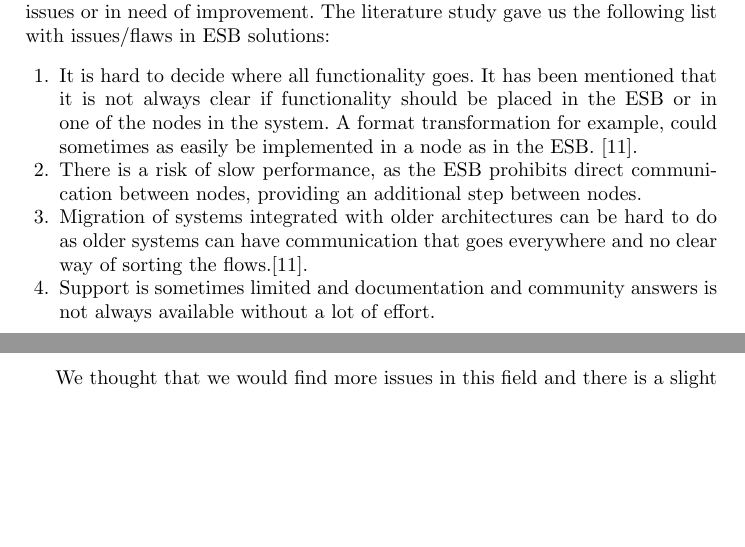
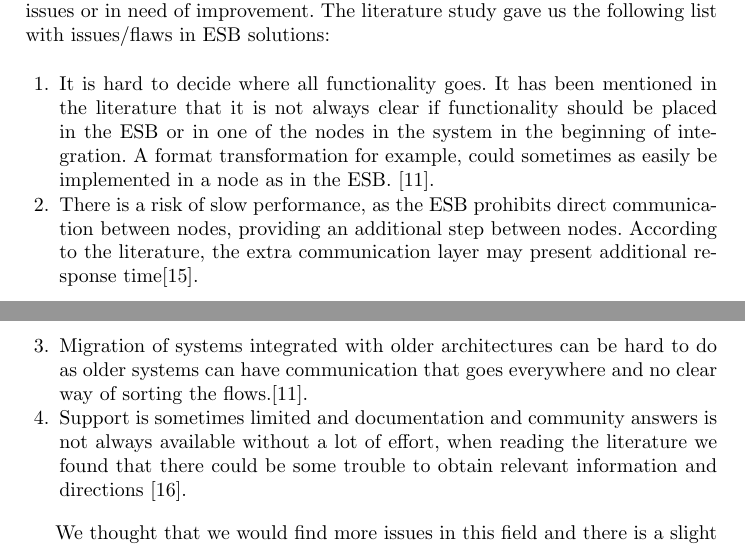
Before and after one commit to zpooky/some-kind-of-project, a LaTeX thesis (thesis.tex): two parts of pages 11 and 12 of 27, joined at a grey line, cut so that both start at the same text, the shorter picture padded with empty space. Compiled offline with pdfLaTeX.

Commit message:
Final shit

```diff
--- a/thesis.tex
+++ b/thesis.tex
@@ -232,10 +232,10 @@ Besides these, all documents have one common denominator: They handle aspects of
 The literature study gave us the following list with issues/flaws in ESB solutions:
 
 \begin{enumerate}
-\item It is hard to decide where all functionality goes. It has been mentioned that it is not always clear if functionality should be placed in the ESB or in one of the nodes in the system. A format transformation for example, could sometimes as easily be implemented in a node as in the ESB.  \cite{ortiz07}.
-\item There is a risk of slow performance, as the ESB prohibits direct communication between nodes, providing an additional step between nodes.
+\item It is hard to decide where all functionality goes. It has been mentioned in the literature that it is not always clear if functionality should be placed in the ESB or in one of the nodes in the system in the beginning of integration. A format transformation for example, could sometimes as easily be implemented in a node as in the ESB.  \cite{ortiz07}.
+\item There is a risk of slow performance, as the ESB prohibits direct communication between nodes, providing an additional step between nodes. According to the literature, the extra communication layer may present additional response time\cite{sanjay11}.
 \item Migration of systems integrated with older architectures can be hard to do as older systems can have communication that goes everywhere and no clear way of sorting the flows.\cite{ortiz07}.
-\item Support is sometimes limited and documentation and community answers is not always available without a lot of effort.
+\item Support is sometimes limited and documentation and community answers is not always available without a lot of effort, when reading the literature we found that there could be some trouble to obtain relevant information and directions \cite{sturek08}.
 \end{enumerate}
 
 We thought that we would find more issues in this field and there is a slight possibility that we have missed articles that could provide more information. But we feel confident that the search strings we used, in the databases we searched, provided us with articles that together covers the issues that are involved with integration with an ESB architecture.
```
